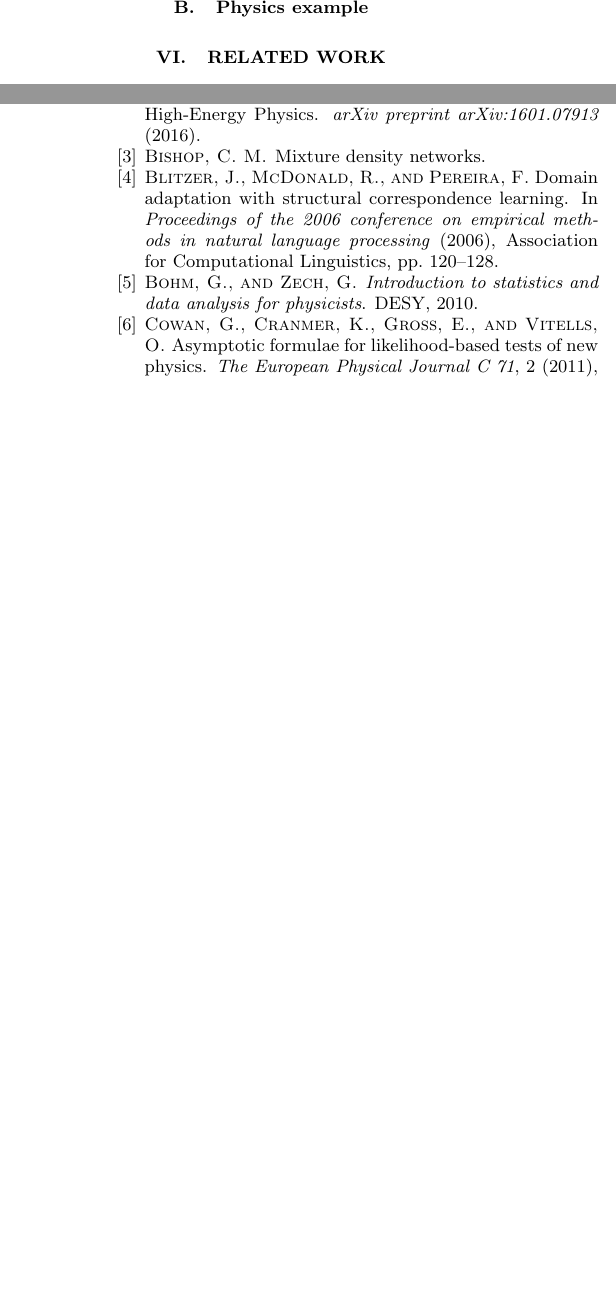
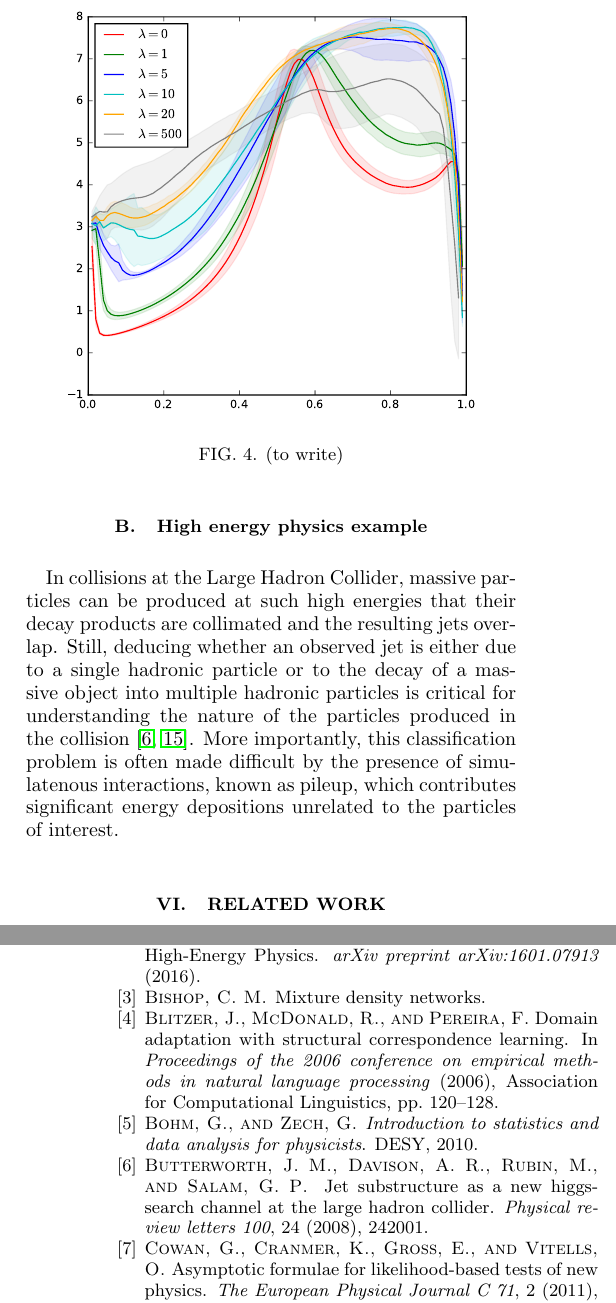
Before and after one commit to glouppe/paper-learning-to-pivot, a LaTeX paper (tex/paper.tex): two parts of the columns of pages 6 and 7 of 7 before the commit and two parts of the columns of pages 6 and 7 of 8 after it, joined at a grey line, cut at the place of the change, the shorter picture padded with empty space. Compiled offline with pdfLaTeX.

Commit message:
physics example (wip)

```diff
--- a/tex/paper.tex
+++ b/tex/paper.tex
@@ -609,7 +609,25 @@ problem, as shown in the third plot by the  offset between ${\cal L}_f - \lambda
 {\cal L}_r$ and the dashed line approximating $H({Y|X}) -
 \lambda H(Z)$.
 
-\subsection{Physics example}
+\subsection{High energy physics example}
+
+In collisions at the Large Hadron Collider, massive particles can be produced at
+such high energies that their decay products are collimated and the resulting
+jets overlap. Still, deducing whether an observed jet is either due  to a single
+hadronic particle or to the decay of a massive object into multiple hadronic
+particles  is critical for understanding the nature of the particles produced in
+the collision \citep{butterworth2008jet,guest2016jet}. More importantly, this
+classification problem is often made difficult by the presence of simulatenous
+interactions, known as pileup, which contributes significant energy depositions
+unrelated to the particles of interest.
+
+
+\begin{figure}
+    \includegraphics[width=0.48\textwidth]{figures/ams.pdf}
+    \vspace{-1cm}
+    \caption{(to write)}
+    \label{fig:physics-ams}
+\end{figure}
 
 
 % ==============================================================================
```
Also changed, not shown: tex/bibliography.bib (+27 -0 lines), tex/figures/ams.pdf (added), tex/paper.pdf, 2 other files.
